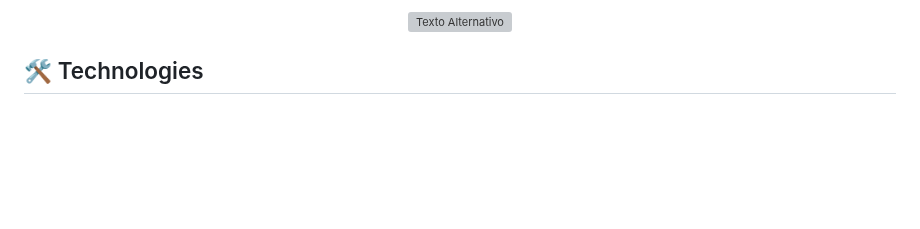
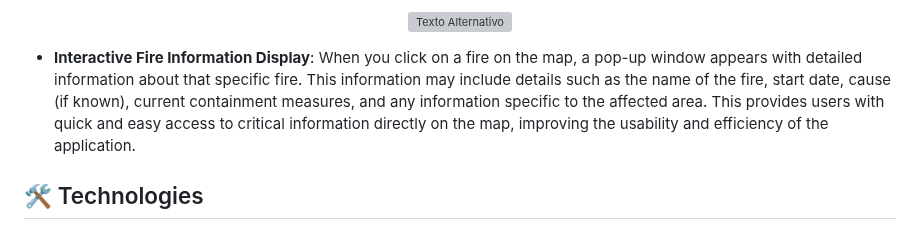
Before and after one commit to jbric16/FlameForecast_Project, a Markdown page: README.md, the part around the change. Rendered like a GitHub page; blank space fills up the shorter version; grey boxes are pictures that could not be loaded.

```diff
--- a/README.md
+++ b/README.md
@@ -178,6 +178,8 @@ This web application provides a dynamic 3D mapping solution for monitoring and p
 <p align="center">
 <img src="images/ONLYBOT.png" alt="Texto Alternativo" width="600"/>
 </p>
+
+- **Interactive Fire Information Display**: When you click on a fire on the map, a pop-up window appears with detailed information about that specific fire. This information may include details such as the name of the fire, start date, cause (if known), current containment measures, and any information specific to the affected area. This provides users with quick and easy access to critical information directly on the map, improving the usability and efficiency of the application.
 
 
 ## 🛠 Technologies
```
